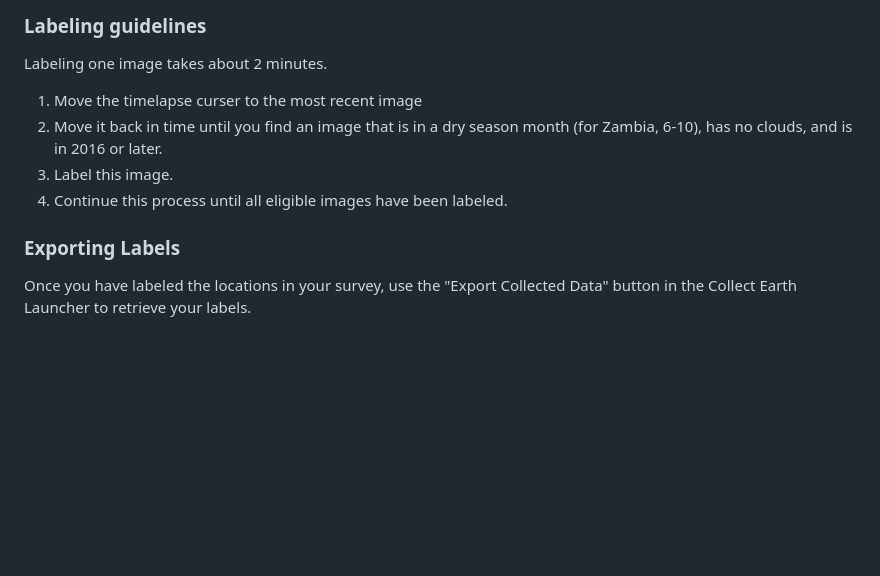
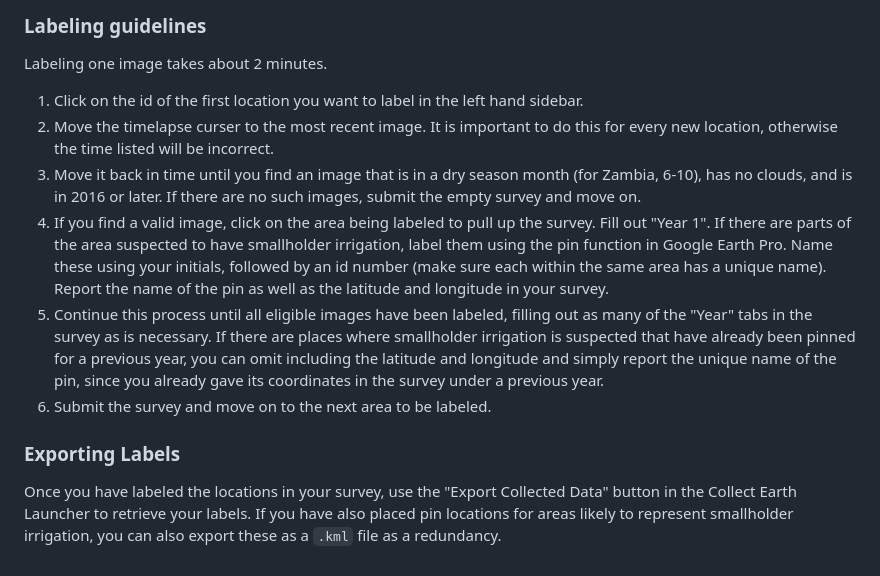
Before and after one commit to RitwikGupta/smallholder-irrigation-dataset, a Markdown page: src/labels/README.md, the part around the change. GitHub-like rendering; blank space fills up the shorter version.

```diff
--- a/src/labels/README.md
+++ b/src/labels/README.md
@@ -28,10 +28,12 @@ Once the survey is ready with all the correct specificiations and locations that
 ### Labeling guidelines
 Labeling one image takes about 2 minutes.
 
-1. Move the timelapse curser to the most recent image
-2. Move it back in time until you find an image that is in a dry season month (for Zambia, 6-10), has no clouds, and is in 2016 or later.
-3. Label this image.
-4. Continue this process until all eligible images have been labeled.
+1. Click on the id of the first location you want to label in the left hand sidebar.
+2. Move the timelapse curser to the most recent image. It is important to do this for every new location, otherwise the time listed will be incorrect.
+3. Move it back in time until you find an image that is in a dry season month (for Zambia, 6-10), has no clouds, and is in 2016 or later. If there are no such images, submit the empty survey and move on.
+4. If you find a valid image, click on the area being labeled to pull up the survey. Fill out "Year 1". If there are parts of the area suspected to have smallholder irrigation, label them using the pin function in Google Earth Pro. Name these using your initials, followed by an id number (make sure each within the same area has a unique name). Report the name of the pin as well as the latitude and longitude in your survey.
+5. Continue this process until all eligible images have been labeled, filling out as many of the "Year" tabs in the survey as is necessary. If there are places where smallholder irrigation is suspected that have already been pinned for a previous year, you can omit including the latitude and longitude and simply report the unique name of the pin, since you already gave its coordinates in the survey under a previous year.
+6. Submit the survey and move on to the next area to be labeled.
 
 ### Exporting Labels
-Once you have labeled the locations in your survey, use the "Export Collected Data" button in the Collect Earth Launcher to retrieve your labels.
+Once you have labeled the locations in your survey, use the "Export Collected Data" button in the Collect Earth Launcher to retrieve your labels. If you have also placed pin locations for areas likely to represent smallholder irrigation, you can also export these as a `.kml` file as a redundancy.
```
